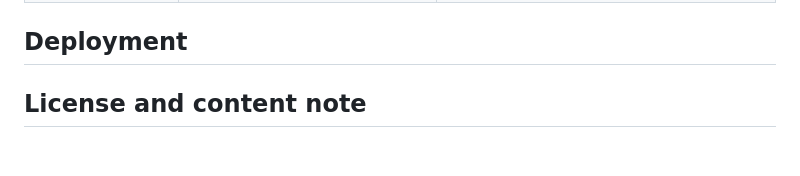
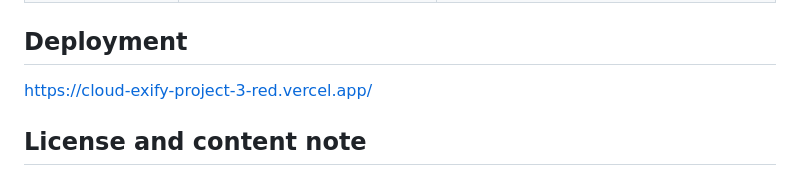
Before and after one commit to NoorFatima-code/CloudExify-Project-3, a Markdown page: README.md, the part around the change. Rendered like a GitHub page; blank space fills up the shorter version.

```diff
--- a/README.md
+++ b/README.md
@@ -75,6 +75,7 @@ The two comparison cards use the images in `assets/images/`. Replace those files
 
 ## Deployment
 
+https://cloud-exify-project-3-red.vercel.app/
 
 
 ## License and content note
```
